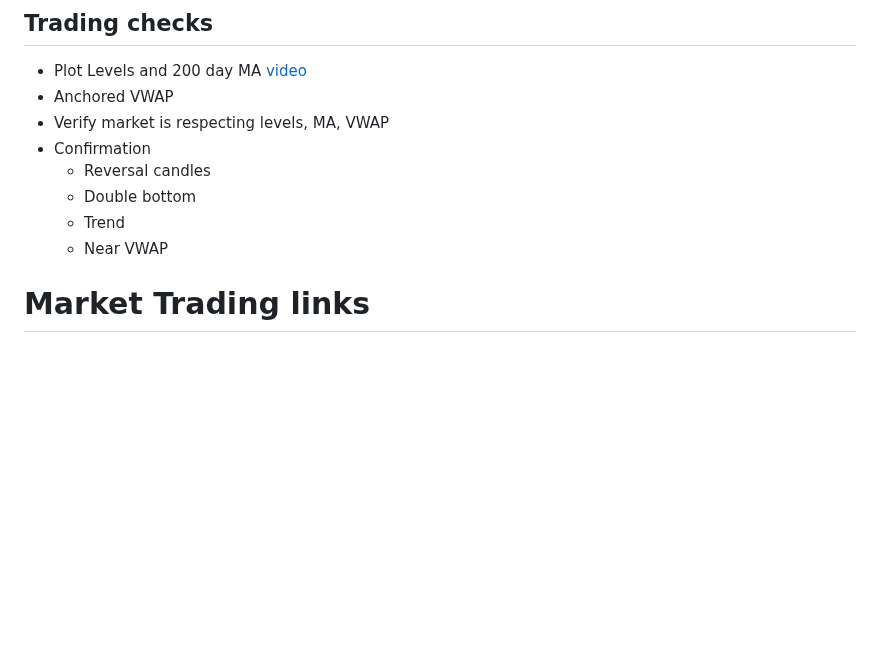
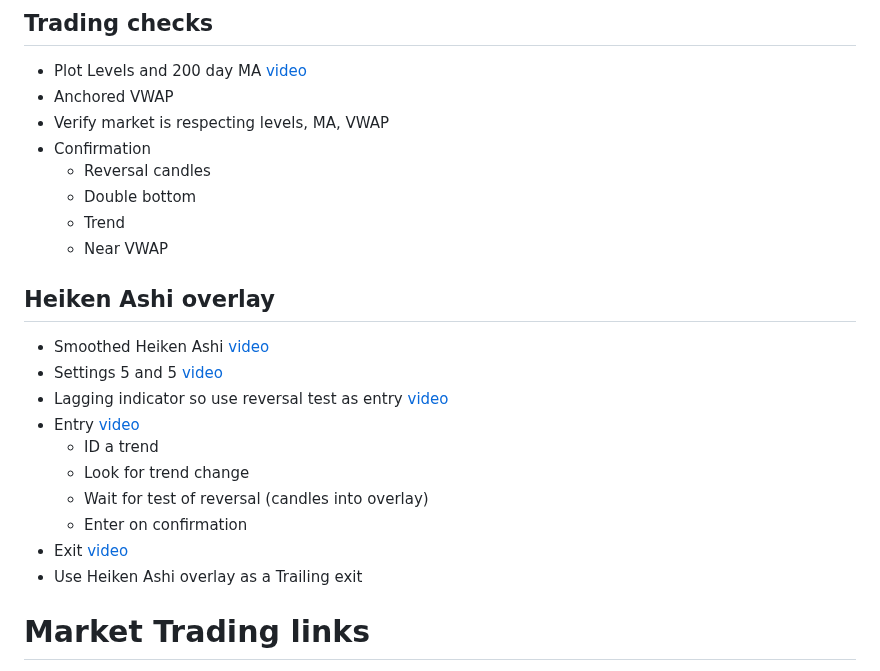
Before and after one commit to christrees/blog, a Markdown page: trade/README.md, the part around the change. Drawn GitHub-style; blank space fills up the shorter version.

```diff
--- a/trade/README.md
+++ b/trade/README.md
@@ -19,6 +19,18 @@
   - Double bottom
   - Trend
   - Near VWAP
+
+## Heiken Ashi overlay
+- Smoothed Heiken Ashi [video](https://youtu.be/BLL3JindoCs?t=151)
+- Settings 5 and 5 [video](https://youtu.be/BLL3JindoCs?t=162)
+- Lagging indicator so use reversal test as entry [video](https://youtu.be/BLL3JindoCs?t=297)
+- Entry [video](https://youtu.be/BLL3JindoCs?t=357)
+  - ID a trend
+  - Look for trend change
+  - Wait for test of reversal (candles into overlay)
+  - Enter on confirmation
+- Exit [video](https://youtu.be/BLL3JindoCs?t=547)
+- Use Heiken Ashi overlay as a Trailing exit
 
 # Market Trading links
 
```
